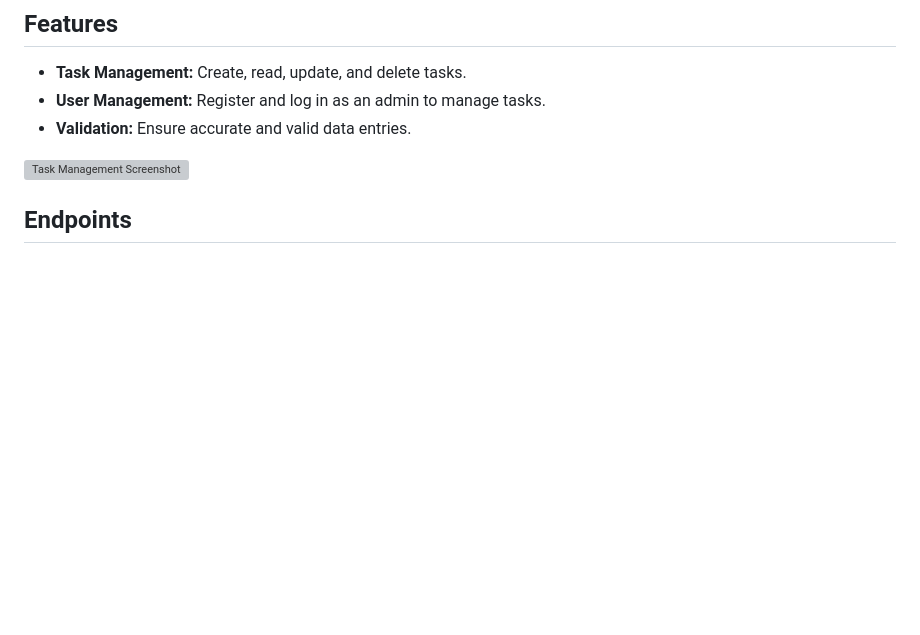
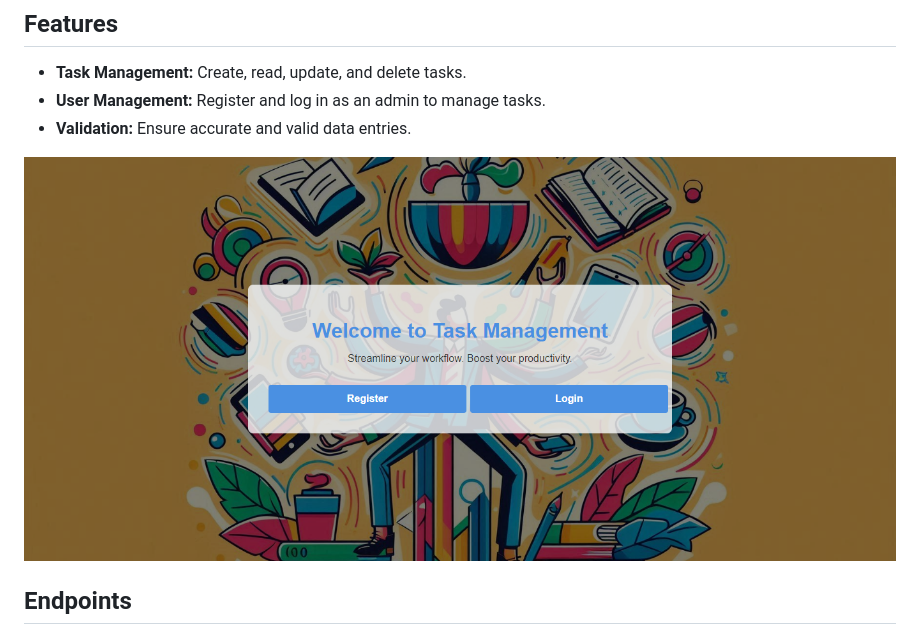
Before and after one commit to prasenjitb1234/taskmanagement01, a Markdown page: README.md, the part around the change. Drawn GitHub-style; blank space fills up the shorter version; grey boxes are pictures that could not be loaded.

```diff
--- a/README.md
+++ b/README.md
@@ -12,7 +12,7 @@
   <li><strong>Validation:</strong> Ensure accurate and valid data entries.</li>
 </ul>
 
-![Task Management Screenshot](taskmanagement01/Images/Task%20Management%20-%20localhost%2001.png)
+![Task Management Screenshot](Images/Task%20Management%20-%20localhost%2001.png)
 
 
 ## Endpoints
```
